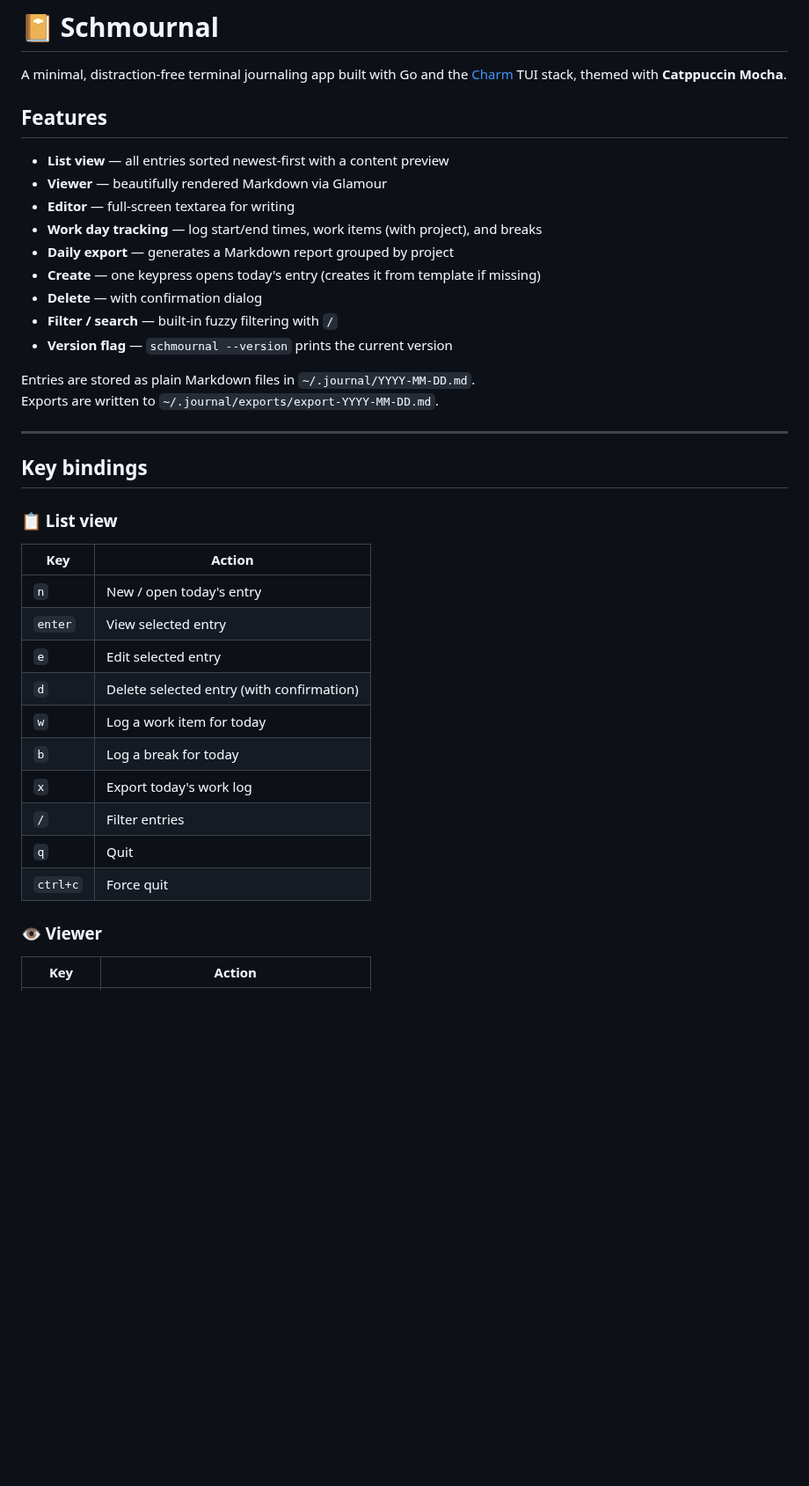
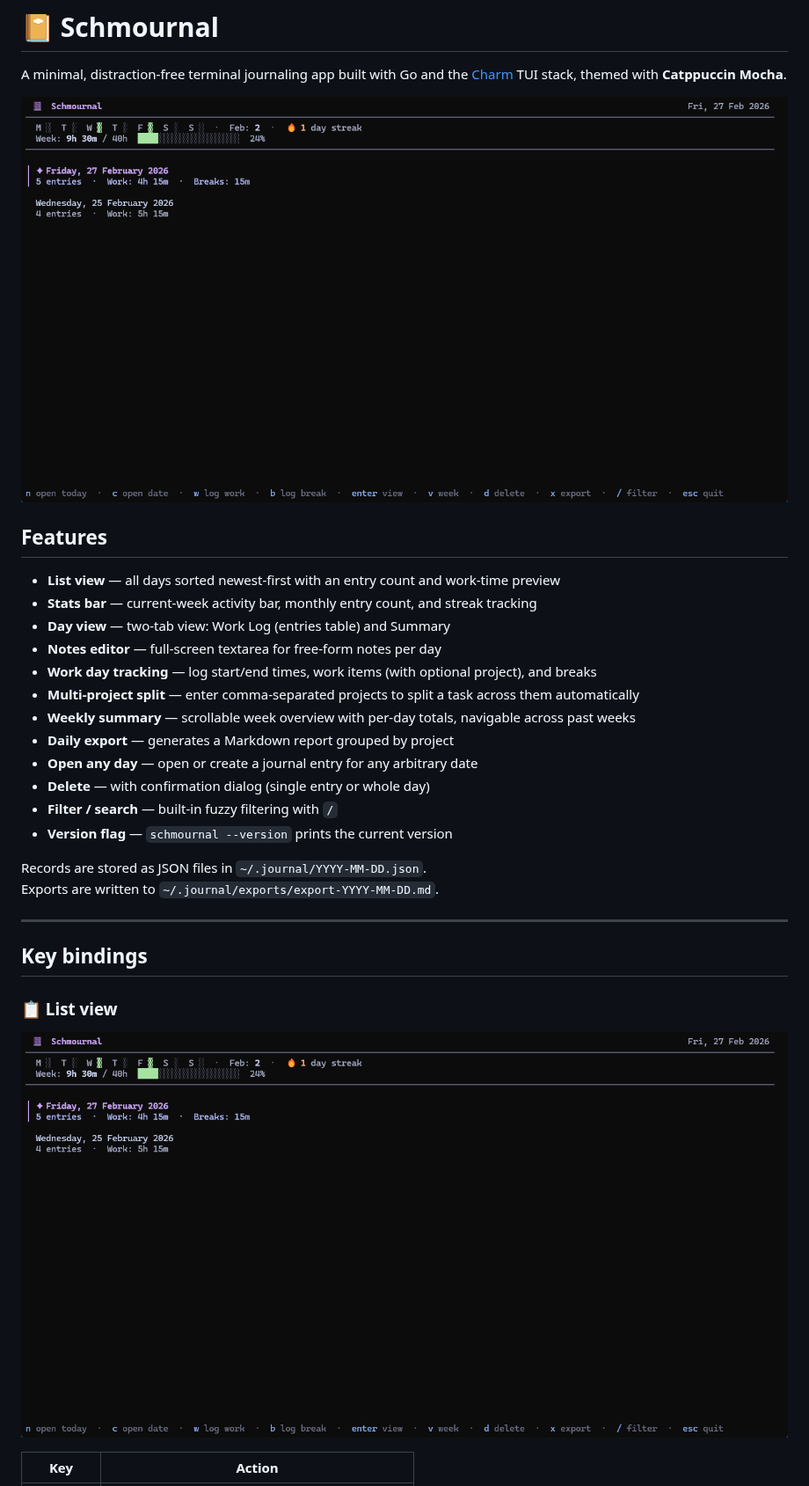
Before and after one commit to SleepyPxnda/schmournal, a Markdown page: README.md, the part around one of its changes. Shown at 88% size. GitHub-like rendering; pictures changed too: images/overview.png (added); blank space fills up the shorter version.

```diff
--- a/README.md
+++ b/README.md
@@ -2,19 +2,24 @@
 
 A minimal, distraction-free terminal journaling app built with Go and the [Charm](https://charm.sh) TUI stack, themed with **Catppuccin Mocha**.
 
+![List view](images/overview.png)
+
 ## Features
 
-- **List view** — all entries sorted newest-first with a content preview
-- **Viewer** — beautifully rendered Markdown via Glamour
-- **Editor** — full-screen textarea for writing
-- **Work day tracking** — log start/end times, work items (with project), and breaks
+- **List view** — all days sorted newest-first with an entry count and work-time preview
+- **Stats bar** — current-week activity bar, monthly entry count, and streak tracking
+- **Day view** — two-tab view: Work Log (entries table) and Summary
+- **Notes editor** — full-screen textarea for free-form notes per day
+- **Work day tracking** — log start/end times, work items (with optional project), and breaks
+- **Multi-project split** — enter comma-separated projects to split a task across them automatically
+- **Weekly summary** — scrollable week overview with per-day totals, navigable across past weeks
 - **Daily export** — generates a Markdown report grouped by project
-- **Create** — one keypress opens today's entry (creates it from template if missing)
-- **Delete** — with confirmation dialog
+- **Open any day** — open or create a journal entry for any arbitrary date
+- **Delete** — with confirmation dialog (single entry or whole day)
 - **Filter / search** — built-in fuzzy filtering with `/`
 - **Version flag** — `schmournal --version` prints the current version
 
-Entries are stored as plain Markdown files in `~/.journal/YYYY-MM-DD.md`.
+Records are stored as JSON files in `~/.journal/YYYY-MM-DD.json`.
 Exports are written to `~/.journal/exports/export-YYYY-MM-DD.md`.
 
 ---
@@ -23,20 +28,7 @@ Exports are written to `~/.journal/exports/export-YYYY-MM-DD.md`.
 
 ### 📋 List view
 
-| Key | Action |
-|-----|--------|
-| `n` | New / open today's entry |
-| `enter` | View selected entry |
-| `e` | Edit selected entry |
-| `d` | Delete selected entry (with confirmation) |
-| `w` | Log a work item for today |
-| `b` | Log a break for today |
-| `x` | Export today's work log |
-| `/` | Filter entries |
-| `q` | Quit |
-| `ctrl+c` | Force quit |
-
-### 👁 Viewer
+![List view](images/overview.png)
 
 | Key | Action |
 |-----|--------|
```
Also changed, not shown: other parts of README.md (+61 -19 lines), images/day-summary.png (added), images/day-worklog-form.png (added), images/day-worklog.png (added), images/week-overview.png (added).
